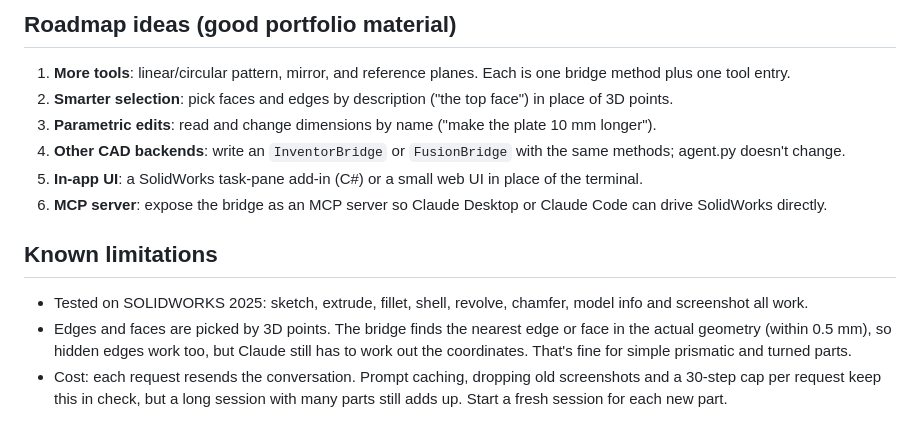
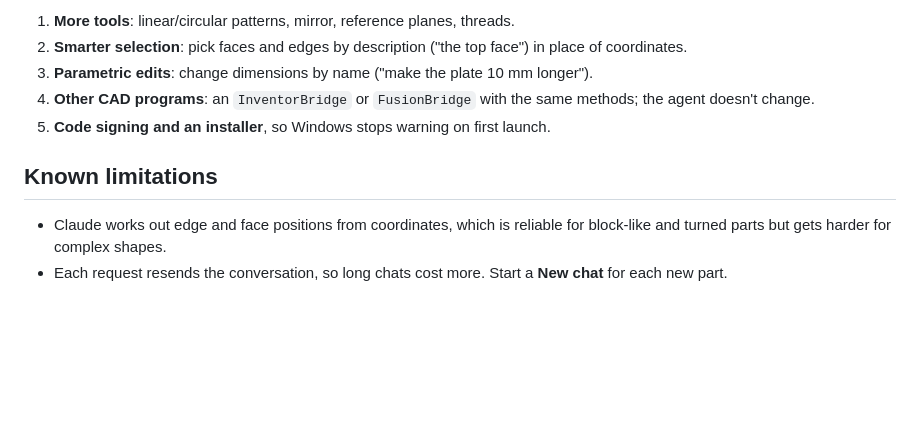
Before and after one commit to adambarta108-ui/cad-copilot, a Markdown page: README.md, the part around one of its changes. Drawn GitHub-style; blank space fills up the shorter version.

```diff
--- a/README.md
+++ b/README.md
@@ -50,15 +59,11 @@ you ──text──> agent.py ──(tools)──> Claude API
 
-## Roadmap ideas (good portfolio material)
-
-1. **More tools**: linear/circular pattern, mirror, and reference planes. Each is one bridge method plus one tool entry.
-2. **Smarter selection**: pick faces and edges by description ("the top face") in place of 3D points.
-3. **Parametric edits**: read and change dimensions by name ("make the plate 10 mm longer").
-4. **Other CAD backends**: write an `InventorBridge` or `FusionBridge` with the same methods; agent.py doesn't change.
-5. **In-app UI**: a SolidWorks task-pane add-in (C#) or a small web UI in place of the terminal.
-6. **MCP server**: expose the bridge as an MCP server so Claude Desktop or Claude Code can drive SolidWorks directly.
+1. **More tools**: linear/circular patterns, mirror, reference planes, threads.
+2. **Smarter selection**: pick faces and edges by description ("the top face") in place of coordinates.
+3. **Parametric edits**: change dimensions by name ("make the plate 10 mm longer").
+4. **Other CAD programs**: an `InventorBridge` or `FusionBridge` with the same methods; the agent doesn't change.
+5. **Code signing and an installer**, so Windows stops warning on first launch.
 
 ## Known limitations
 
-- Tested on SOLIDWORKS 2025: sketch, extrude, fillet, shell, revolve, chamfer, model info and screenshot all work.
-- Edges and faces are picked by 3D points. The bridge finds the nearest edge or face in the actual geometry (within 0.5 mm), so hidden edges work too, but Claude still has to work out the coordinates. That's fine for simple prismatic and turned parts.
-- Cost: each request resends the conversation. Prompt caching, dropping old screenshots and a 30-step cap per request keep this in check, but a long session with many parts still adds up. Start a fresh session for each new part.
+- Claude works out edge and face positions from coordinates, which is reliable for block-like and turned parts but gets harder for complex shapes.
+- Each request resends the conversation, so long chats cost more. Start a **New chat** for each new part.
```
Also changed, not shown: other parts of README.md (+45 -36 lines), assets/icon.png (added), assets/tray.png (added), 9 other files.
